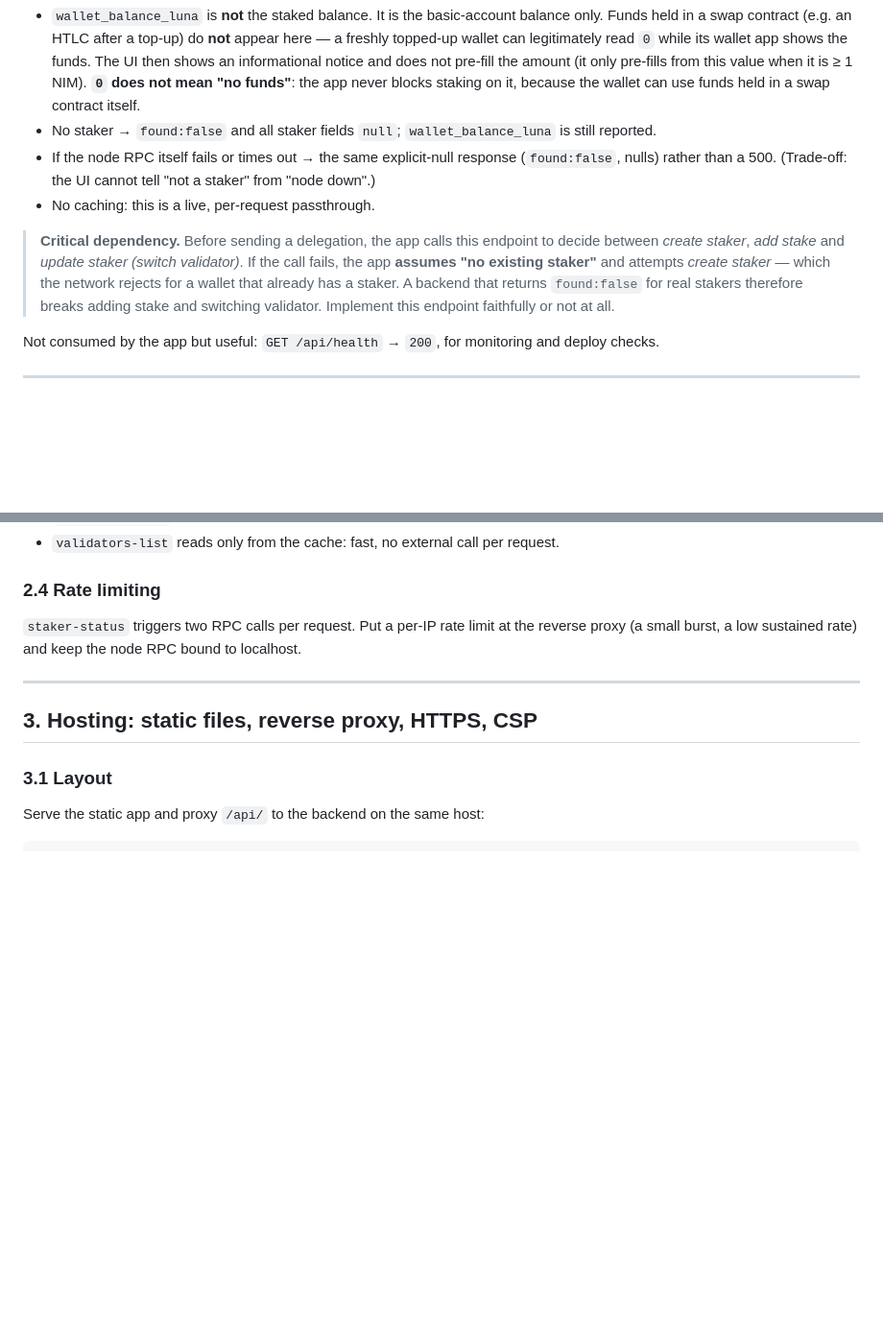
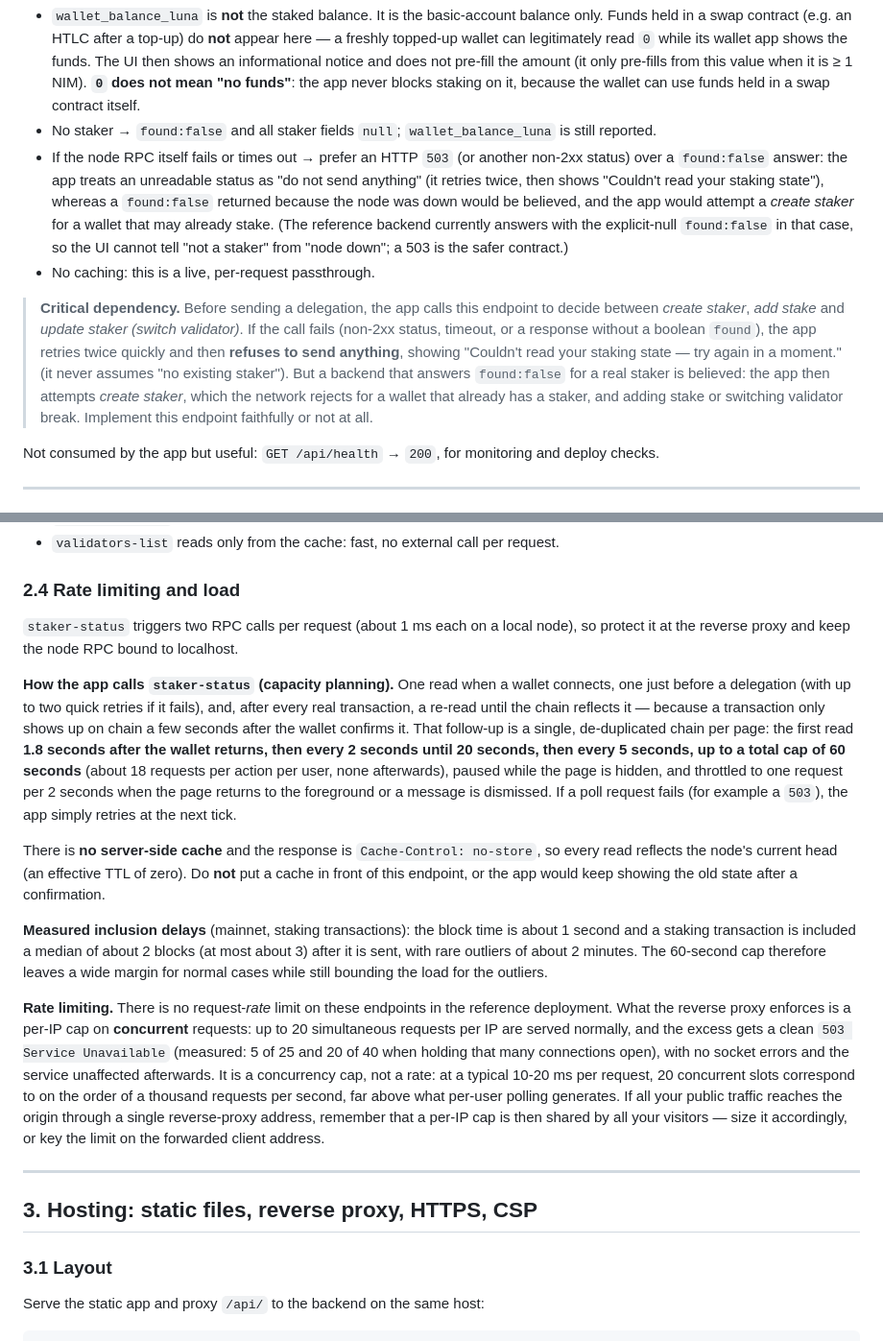
Before and after one commit to Julien59247787/nimiq-app-validatorswipe, a Markdown page: docs/OPERATOR-GUIDE.md, 2 parts joined by grey strips. Shown at 96% size. Rendered like a GitHub page; blank space fills up the shorter version.

Commit message:
docs: sync operator guide with the final polling and unreadable-status behavior
Section 2.4 (load: 1.8 s / 2 s / 5 s schedule, 60 s cap, no cache, concurrency cap of
20 per IP, measured inclusion delays), section 1.2 (an unreadable status is retried
twice then refused; prefer a 503 over found:false when the node RPC fails), the
architecture degradation table, and a Future-improvements note about the history badge.
Docs only: index.html and its CSP hash are unchanged.

Co-Authored-By: Claude Sonnet 5 <noreply@anthropic.com>

```diff
--- a/docs/OPERATOR-GUIDE.md
+++ b/docs/OPERATOR-GUIDE.md
@@ -177,17 +177,23 @@ Semantics to keep exactly right:
   pre-fills from this value when it is ≥ 1 NIM). **`0` does not mean "no funds"**: the app
   never blocks staking on it, because the wallet can use funds held in a swap contract itself.
 - No staker → `found:false` and all staker fields `null`; `wallet_balance_luna` is still reported.
-- If the node RPC itself fails or times out → the same explicit-null response
-  (`found:false`, nulls) rather than a 500. (Trade-off: the UI cannot tell "not a staker"
-  from "node down".)
+- If the node RPC itself fails or times out → prefer an HTTP `503` (or another non-2xx status)
+  over a `found:false` answer: the app treats an unreadable status as "do not send anything" (it
+  retries twice, then shows "Couldn't read your staking state"), whereas a `found:false` returned
+  because the node was down would be believed, and the app would attempt a *create staker* for a
+  wallet that may already stake. (The reference backend currently answers with the explicit-null
+  `found:false` in that case, so the UI cannot tell "not a staker" from "node down"; a 503 is
+  the safer contract.)
 - No caching: this is a live, per-request passthrough.
 
 > **Critical dependency.** Before sending a delegation, the app calls this endpoint to decide
 > between *create staker*, *add stake* and *update staker (switch validator)*. If the call
-> fails, the app **assumes "no existing staker"** and attempts *create staker* — which the
-> network rejects for a wallet that already has a staker. A backend that returns
-> `found:false` for real stakers therefore breaks adding stake and switching validator.
-> Implement this endpoint faithfully or not at all.
+> fails (non-2xx status, timeout, or a response without a boolean `found`), the app retries twice
+> quickly and then **refuses to send anything**, showing "Couldn't read your staking state — try
+> again in a moment." (it never assumes "no existing staker"). But a backend that answers
+> `found:false` for a real staker is believed: the app then attempts *create staker*, which the
+> network rejects for a wallet that already has a staker, and adding stake or switching validator
+> break. Implement this endpoint faithfully or not at all.
 
 Not consumed by the app but useful: `GET /api/health` → `200`, for monitoring and deploy checks.
 
@@ -245,10 +251,40 @@ Whatever source you choose:
   Expose `cache_updated_at` (= `max(updated_at)`) so freshness is visible.
 - `validators-list` reads only from the cache: fast, no external call per request.
 
-### 2.4 Rate limiting
+### 2.4 Rate limiting and load
 
-`staker-status` triggers two RPC calls per request. Put a per-IP rate limit at the reverse
-proxy (a small burst, a low sustained rate) and keep the node RPC bound to localhost.
+`staker-status` triggers two RPC calls per request (about 1 ms each on a local node), so protect it
+at the reverse proxy and keep the node RPC bound to localhost.
+
+**How the app calls `staker-status` (capacity planning).** One read when a wallet connects, one
+just before a delegation (with up to two quick retries if it fails), and, after every real
+transaction, a re-read until the chain reflects it — because a transaction only shows up on chain
+a few seconds after the wallet confirms it. That follow-up is a single, de-duplicated chain per
+page: the first read **1.8 seconds after the wallet returns, then every 2 seconds until 20 seconds, then
+every 5 seconds, up to a total cap of 60 seconds** (about 18 requests per action per user, none
+afterwards), paused while the page is
+hidden, and throttled to one request per 2 seconds when the page returns to the foreground or a
+message is dismissed. If a poll request fails (for example a `503`), the app simply retries at the
+next tick.
+
+There is **no server-side cache** and the response is `Cache-Control: no-store`, so every read
+reflects the node's current head (an effective TTL of zero). Do **not** put a cache in front of
+this endpoint, or the app would keep showing the old state after a confirmation.
+
+**Measured inclusion delays** (mainnet, staking transactions): the block time is about 1 second and
+a staking transaction is included a median of about 2 blocks (at most about 3) after it is sent,
+with rare outliers of about 2 minutes. The 60-second cap therefore leaves a wide margin for normal
+cases while still bounding the load for the outliers.
+
+**Rate limiting.** There is no request-*rate* limit on these endpoints in the reference
+deployment. What the reverse proxy enforces is a per-IP cap on **concurrent** requests: up to 20
+simultaneous requests per IP are served normally, and the excess gets a clean `503 Service
+Unavailable` (measured: 5 of 25 and 20 of 40 when holding that many connections open), with no
+socket errors and the service unaffected afterwards. It is a concurrency cap, not a rate: at a
+typical 10-20 ms per request, 20 concurrent slots correspond to on the order of a thousand
+requests per second, far above what per-user polling generates. If all your public traffic reaches
+the origin through a single reverse-proxy address, remember that a per-IP cap is then shared by
+all your visitors — size it accordingly, or key the limit on the forwarded client address.
 
 ---
 
```
Also changed, not shown: CHANGELOG.md (+4 -0 lines), docs/ARCHITECTURE.md (+1 -1 lines).
